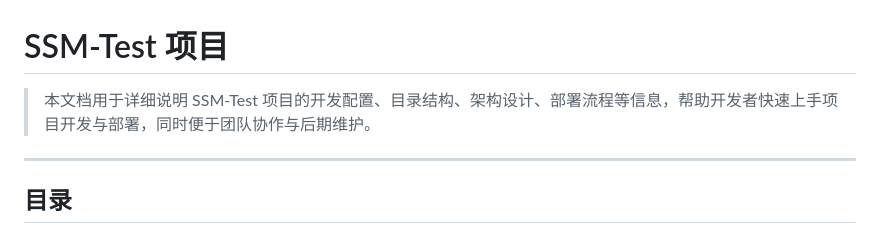
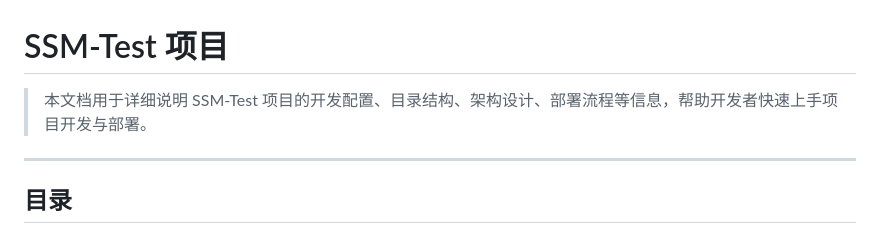
Before and after one commit to 6aitg/ssm_test, a Markdown page: README.md, the part around the change. Drawn GitHub-style.

Commit message:
Revise README for clarity and organization
Updated README.md to improve project documentation and structure.

```diff
--- a/README.md
+++ b/README.md
@@ -1,5 +1,5 @@
 # SSM-Test 项目
->本文档用于详细说明 SSM-Test 项目的开发配置、目录结构、架构设计、部署流程等信息，帮助开发者快速上手项目开发与部署，同时便于团队协作与后期维护。
+>本文档用于详细说明 SSM-Test 项目的开发配置、目录结构、架构设计、部署流程等信息，帮助开发者快速上手项目开发与部署。
 
 ---
 
```
